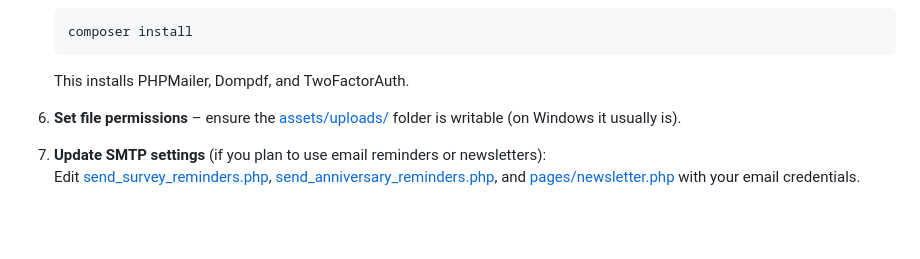
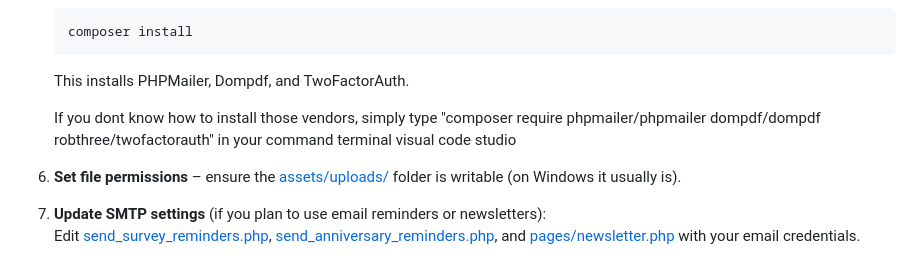
Before and after one commit to kenjutzue/ScholaSys, a Markdown page: README.MD, the part around the change. GitHub-like rendering; blank space fills up the shorter version.

Commit message:
Update README with Composer installation instructions
Added instructions for installing vendors via Composer.

````diff
--- a/README.MD
+++ b/README.MD
@@ -36,6 +36,8 @@ ScholaSys is a complete web‑based **Graduate Data Management System** built wi
    ```
 
    This installs PHPMailer, Dompdf, and TwoFactorAuth.
+
+   If you dont know how to install those vendors, simply type "composer require phpmailer/phpmailer dompdf/dompdf robthree/twofactorauth" in your               command terminal visual code studio
 
 6. **Set file permissions** – ensure the [assets/uploads/](assets/uploads/) folder is writable (on Windows it usually is).
 
````
